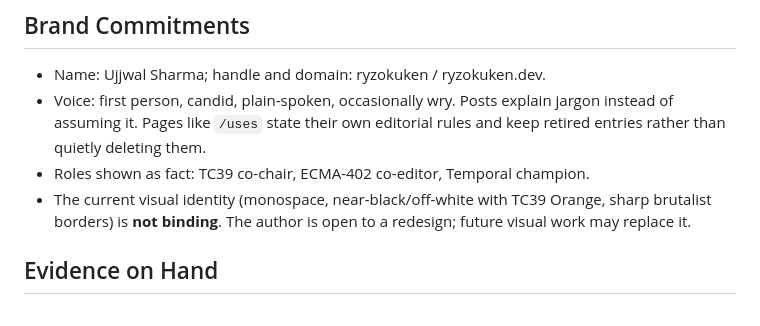
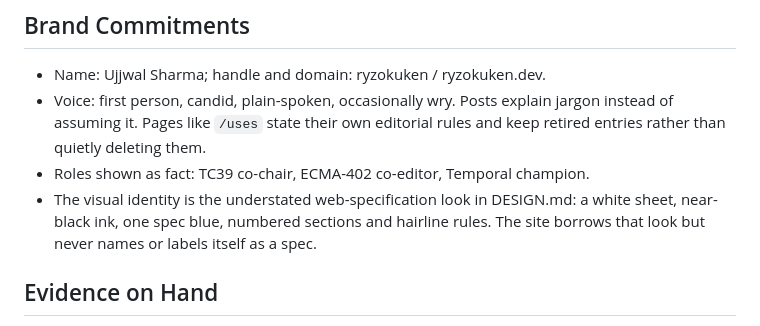
Before and after one commit to ryzokuken/ryzokuken.github.io, a Markdown page: PRODUCT.md, the part around the change. GitHub-like rendering.

Commit message:
Describe the current visual identity in PRODUCT.md
Co-Authored-By: Claude Opus 5 <noreply@anthropic.com>

```diff
--- a/PRODUCT.md
+++ b/PRODUCT.md
@@ -68,9 +68,9 @@ developer-advocate site could not truthfully make this claim.
   instead of assuming it. Pages like `/uses` state their own editorial rules and keep
   retired entries rather than quietly deleting them.
 - Roles shown as fact: TC39 co-chair, ECMA-402 co-editor, Temporal champion.
-- The current visual identity (monospace, near-black/off-white with TC39 Orange, sharp
-  brutalist borders) is **not binding**. The author is open to a redesign; future
-  visual work may replace it.
+- The visual identity is the understated web-specification look in DESIGN.md: a white
+  sheet, near-black ink, one spec blue, numbered sections and hairline rules. The site
+  borrows that look but never names or labels itself as a spec.
 
 ## Evidence on Hand
 
```
